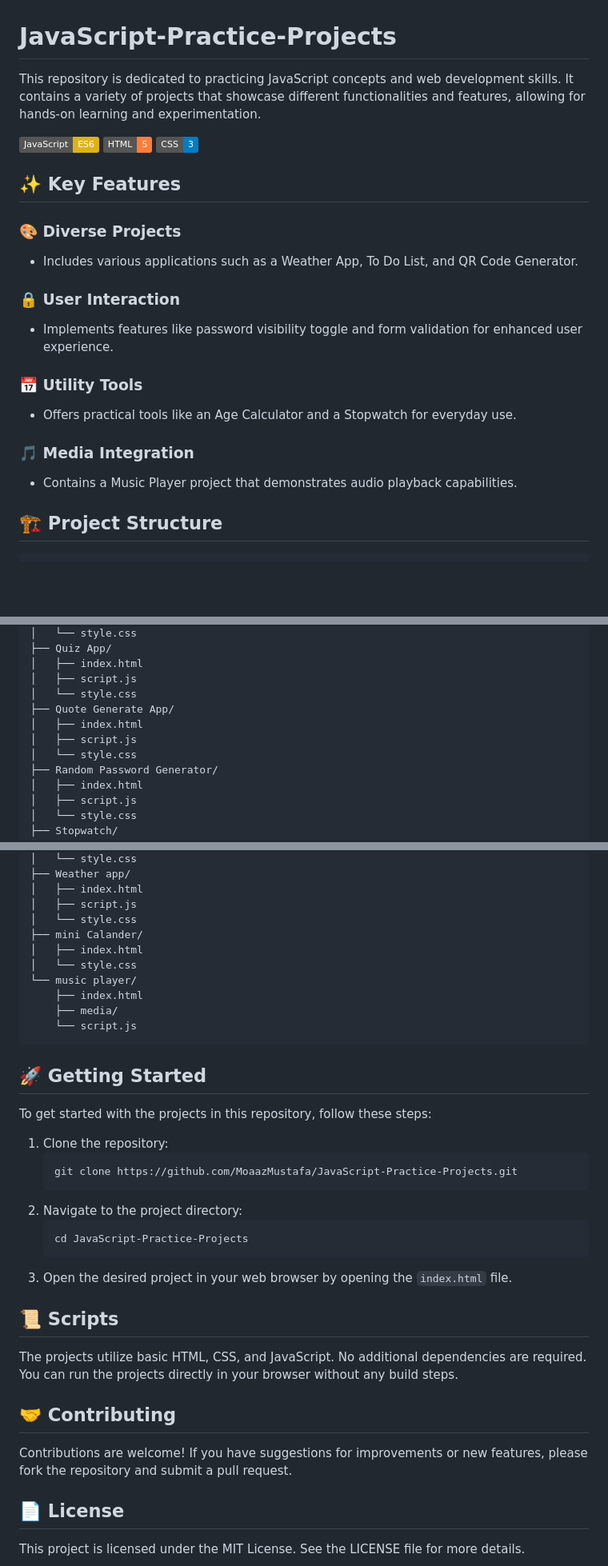
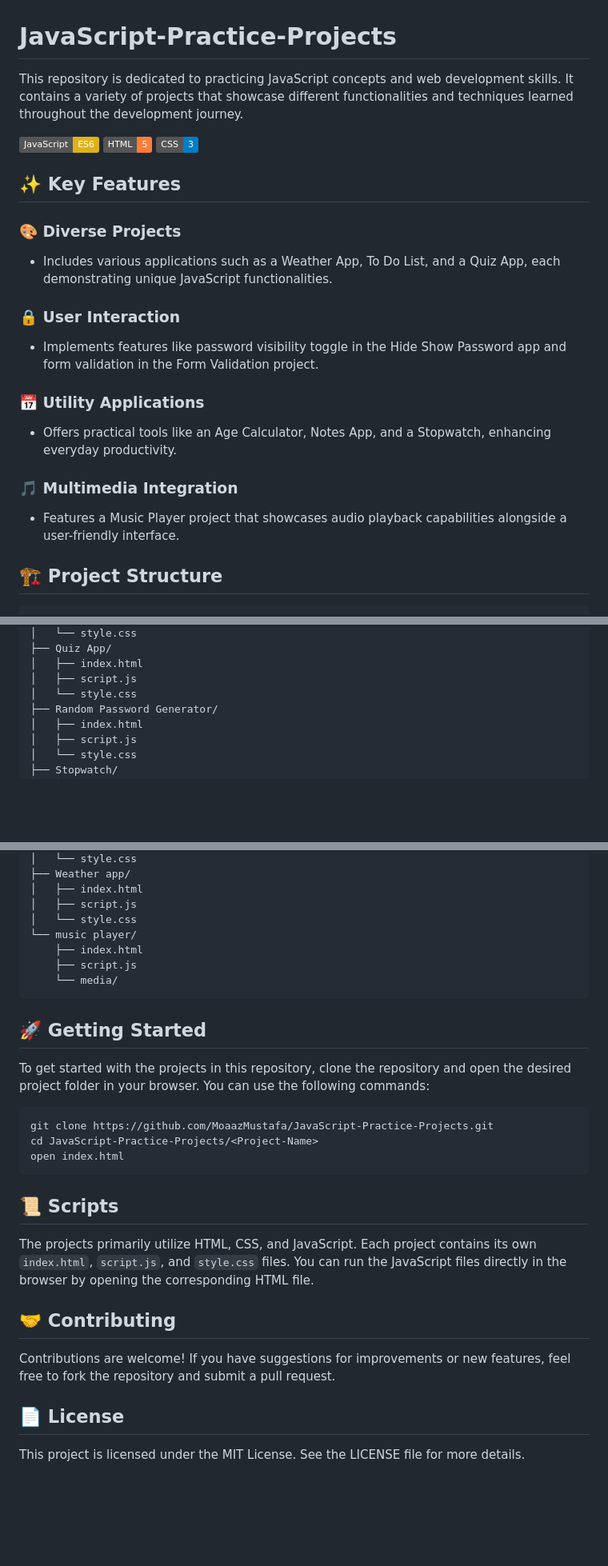
Before and after one commit to MoaazMustafa/JavaScript-Practice-Projects, a Markdown page: README.md, 3 parts joined by grey strips. Shown at 80% size. Rendered like a GitHub page; badges without logos; blank space fills up the shorter version.

Commit message:
chore(readme): regenerate README from repository structure

````diff
--- a/README.md
+++ b/README.md
@@ -2,22 +2,22 @@
 # JavaScript-Practice-Projects
 
-This repository is dedicated to practicing JavaScript concepts and web development skills. It contains a variety of projects that showcase different functionalities and features, allowing for hands-on learning and experimentation.
+This repository is dedicated to practicing JavaScript concepts and web development skills. It contains a variety of projects that showcase different functionalities and techniques learned throughout the development journey.
 
 ![JavaScript](https://img.shields.io/badge/JavaScript-ES6-yellow) ![HTML](https://img.shields.io/badge/HTML-5-orange) ![CSS](https://img.shields.io/badge/CSS-3-blue)
 
 ## ✨ Key Features
 
 ### 🎨 Diverse Projects
-- Includes various applications such as a Weather App, To Do List, and QR Code Generator.
+- Includes various applications such as a Weather App, To Do List, and a Quiz App, each demonstrating unique JavaScript functionalities.
 
 ### 🔒 User Interaction
-- Implements features like password visibility toggle and form validation for enhanced user experience.
+- Implements features like password visibility toggle in the Hide Show Password app and form validation in the Form Validation project.
 
-### 📅 Utility Tools
-- Offers practical tools like an Age Calculator and a Stopwatch for everyday use.
+### 📅 Utility Applications
+- Offers practical tools like an Age Calculator, Notes App, and a Stopwatch, enhancing everyday productivity.
 
-### 🎵 Media Integration
-- Contains a Music Player project that demonstrates audio playback capabilities.
+### 🎵 Multimedia Integration
+- Features a Music Player project that showcases audio playback capabilities alongside a user-friendly interface.
 
 ## 🏗️ Project Structure
 
@@ -47,10 +47,6 @@ JavaScript-Practice-Projects/
 │   ├── index.html
 │   ├── script.js
 │   └── style.css
-├── Quote Generate App/
-│   ├── index.html
-│   ├── script.js
-│   └── style.css
 ├── Random Password Generator/
 │   ├── index.html
 │   ├── script.js
@@ -75,36 +71,29 @@ JavaScript-Practice-Projects/
 │   ├── index.html
 │   ├── script.js
 │   └── style.css
-├── mini Calander/
-│   ├── index.html
-│   └── style.css
 └── music player/
     ├── index.html
-    ├── media/
-    └── script.js
+    ├── script.js
+    └── media/
 ```
 
 ## 🚀 Getting Started
 
-To get started with the projects in this repository, follow these steps:
+To get started with the projects in this repository, clone the repository and open the desired project folder in your browser. You can use the following commands:
 
-1. Clone the repository:
-   ```
-   git clone https://github.com/MoaazMustafa/JavaScript-Practice-Projects.git
-   ```
-2. Navigate to the project directory:
-   ```
-   cd JavaScript-Practice-Projects
-   ```
-3. Open the desired project in your web browser by opening the `index.html` file.
+```bash
+git clone https://github.com/MoaazMustafa/JavaScript-Practice-Projects.git
+cd JavaScript-Practice-Projects/<Project-Name>
+open index.html
+```
 
 ## 📜 Scripts
 
-The projects utilize basic HTML, CSS, and JavaScript. No additional dependencies are required. You can run the projects directly in your browser without any build steps.
+The projects primarily utilize HTML, CSS, and JavaScript. Each project contains its own `index.html`, `script.js`, and `style.css` files. You can run the JavaScript files directly in the browser by opening the corresponding HTML file.
 
 ## 🤝 Contributing
 
-Contributions are welcome! If you have suggestions for improvements or new features, please fork the repository and submit a pull request.
+Contributions are welcome! If you have suggestions for improvements or new features, feel free to fork the repository and submit a pull request.
 
 ## 📄 License
 
````
Also changed, not shown: other parts of README.md (+1 -1 lines).
